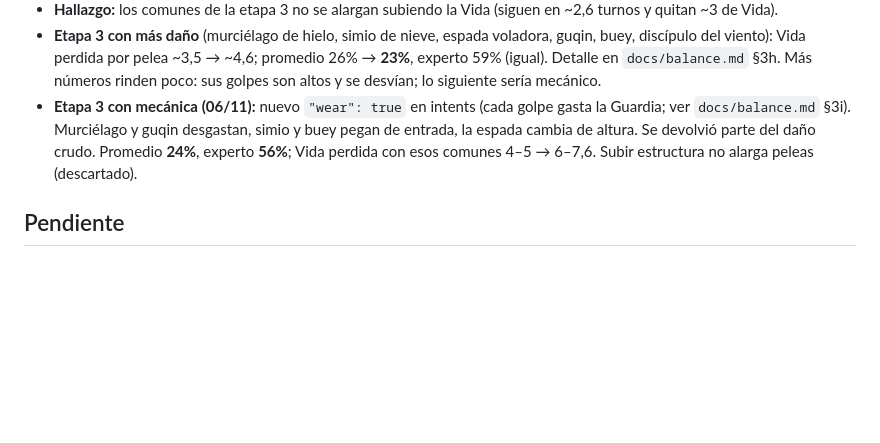
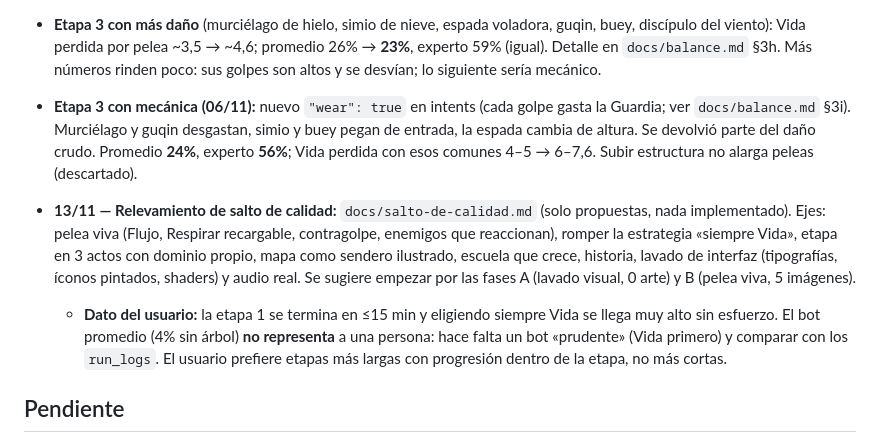
Before and after one commit to spcolonna/long-breath, a Markdown page: NOTAS.md, the part around the change. Drawn GitHub-style; blank space fills up the shorter version.

```diff
--- a/NOTAS.md
+++ b/NOTAS.md
@@ -160,6 +160,9 @@ macOS no tiene `timeout`.
 - **Etapa 3 con más daño** (murciélago de hielo, simio de nieve, espada voladora, guqin, buey, discípulo del viento): Vida perdida por pelea ~3,5 → ~4,6; promedio 26% → **23%**, experto 59% (igual). Detalle en `docs/balance.md` §3h. Más números rinden poco: sus golpes son altos y se desvían; lo siguiente sería mecánico.
 - **Etapa 3 con mecánica (06/11):** nuevo `"wear": true` en intents (cada golpe gasta la Guardia; ver `docs/balance.md` §3i). Murciélago y guqin desgastan, simio y buey pegan de entrada, la espada cambia de altura. Se devolvió parte del daño crudo. Promedio **24%**, experto **56%**; Vida perdida con esos comunes 4–5 → 6–7,6. Subir estructura no alarga peleas (descartado).
 
+- **13/11 — Relevamiento de salto de calidad:** `docs/salto-de-calidad.md` (solo propuestas, nada implementado). Ejes: pelea viva (Flujo, Respirar recargable, contragolpe, enemigos que reaccionan), romper la estrategia «siempre Vida», etapa en 3 actos con dominio propio, mapa como sendero ilustrado, escuela que crece, historia, lavado de interfaz (tipografías, íconos pintados, shaders) y audio real. Se sugiere empezar por las fases A (lavado visual, 0 arte) y B (pelea viva, 5 imágenes).
+  - **Dato del usuario:** la etapa 1 se termina en ≤15 min y eligiendo siempre Vida se llega muy alto sin esfuerzo. El bot promedio (4% sin árbol) **no representa** a una persona: hace falta un bot «prudente» (Vida primero) y comparar con los `run_logs`. El usuario prefiere etapas más largas con progresión dentro de la etapa, no más cortas.
+
 ## Pendiente
 1. Probar la build +2: que suene todo (música por pantalla, toques, golpes) y si la etapa 3 sigue fácil. Seguir juntando registros del usuario y comparar turnos y Vida perdida por piso con la simulación.
 2. Probar en el juego la etapa 3 nueva (desgaste, embestida del buey, espada que cambia de altura) y ver si la línea «Cada golpe gasta tu Guardia» se entiende. Las peleas siguen cortas (~2,5 turnos).
```
Also changed, not shown: docs/futuro.md (+2 -0 lines), docs/salto-de-calidad.md (added, +283 -0 lines).
